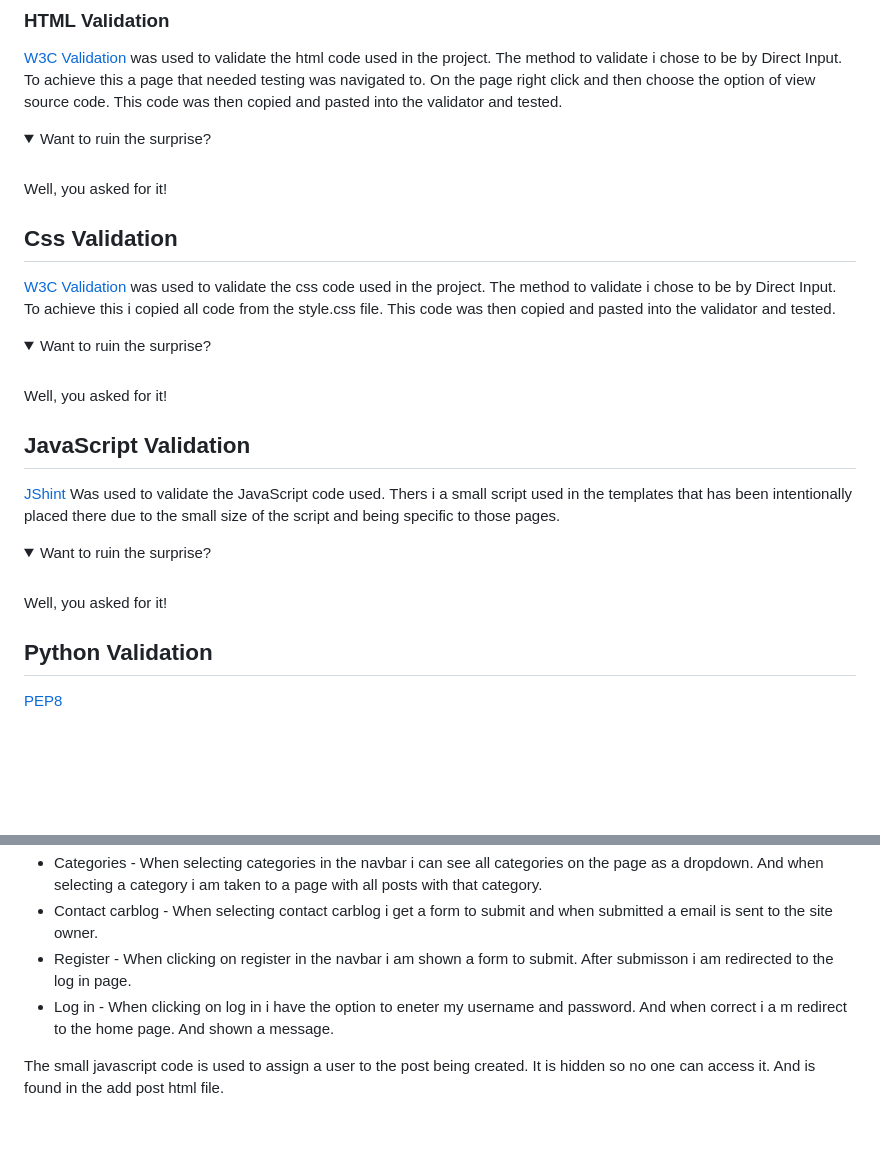
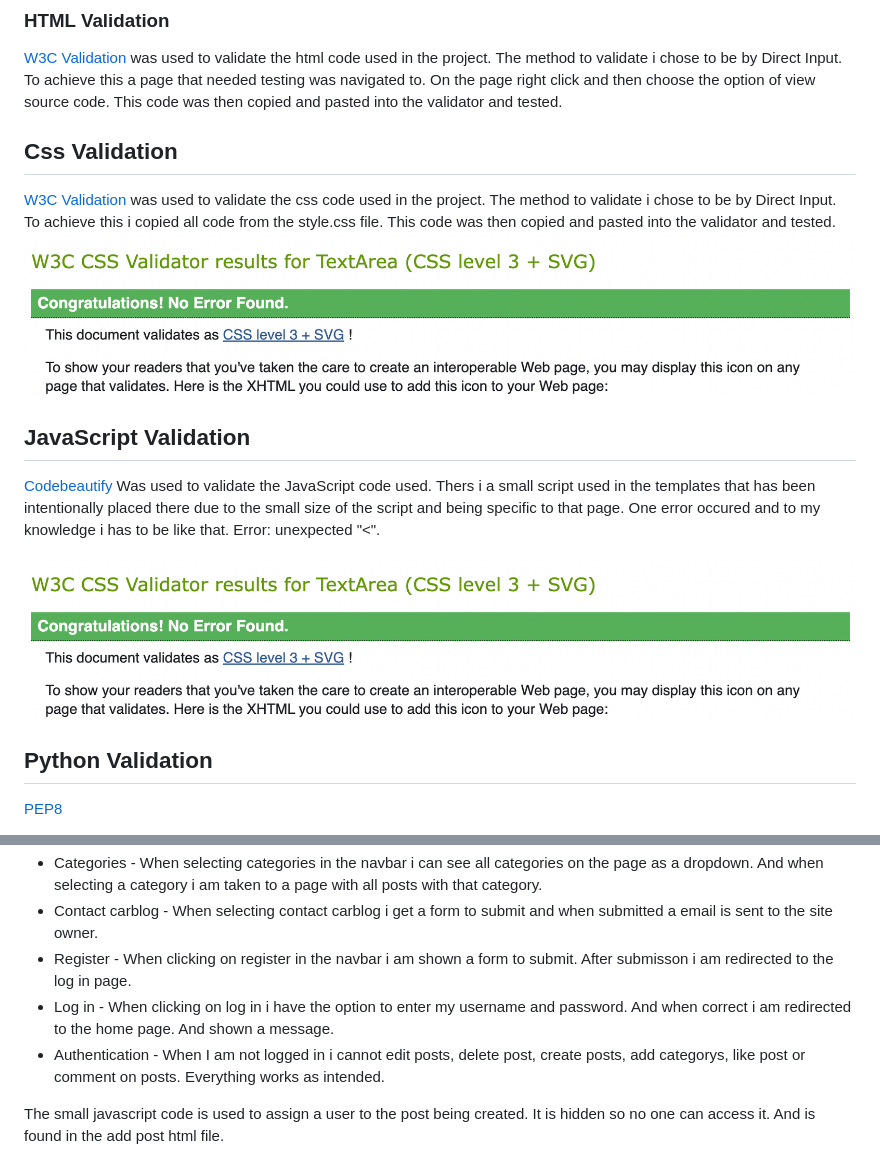
Before and after one commit to Code-Institute-Submissions/Dominikwigh-carblog-django, a Markdown page: README.md, 2 parts joined by grey strips. Rendered like a GitHub page; pictures changed too: documentation/Css validation.png (added); folded sections open; blank space fills up the shorter version.

Commit message:
add css validation image and js validation testing

```diff
--- a/README.md
+++ b/README.md
@@ -153,27 +160,17 @@ Although alot of effort was put into this project, due to time constraints there
 ---
 ### HTML Validation
 [W3C Validation](https://validator.w3.org/) was used to validate the html code used in the project. The method to validate i chose to be by Direct Input. To achieve this a page that needed testing was navigated to. On the page right click and then choose the option of view source code. This code was then copied and pasted into the validator and tested.
-<details>
-<summary>Want to ruin the surprise?</summary>
-<br>
-Well, you asked for it!
-</details>
+
 
 ## Css Validation
 [W3C Validation](https://validator.w3.org/) was used to validate the css code used in the project. The method to validate i chose to be by Direct Input. To achieve this i copied all code from the style.css file. This code was then copied and pasted into the validator and tested.
-<details open>
-<summary>Want to ruin the surprise?</summary>
-<br>
-Well, you asked for it!
-</details>
+![Css validation](documentation/Css%20validation.png)
 
 ## JavaScript Validation
-[JShint](https://jshint.com/) Was used to validate the JavaScript code used. Thers i a small script used in the templates that has been intentionally placed there due to the small size of the script and being specific to those pages.
-<details>
-<summary>Want to ruin the surprise?</summary>
-<br>
-Well, you asked for it!
-</details>
+[Codebeautify](https://codebeautify.org/jsvalidate) Was used to validate the JavaScript code used. Thers i a small script used in the templates that has been intentionally placed there due to the small size of the script and being specific to that page. One error occured and to my knowledge i has to be like that.
+Error: unexpected "<".
+
+![Css validation](documentation/Css%20validation.png)
 
 ## Python Validation
 [PEP8](https://pep8ci.herokuapp.com/#)
@@ -201,7 +198,8 @@ Well, you asked for it!
 * Categories - When selecting categories in the navbar i can see all categories on the page as a dropdown. And when selecting a category i am taken to a page with all posts with that category.
 * Contact carblog - When selecting contact carblog i get a form to submit and when submitted a email is sent to the site owner.
 * Register - When clicking on register in the navbar i am shown a form to submit. After submisson i am redirected to the log in page.
-* Log in - When clicking on log in i have the option to eneter my username and password. And when correct i a m redirect to the home page. And shown a message.
+* Log in - When clicking on log in i have the option to enter my username and password. And when correct i am redirected to the home page. And shown a message.
+* Authentication - When I am not logged in i cannot edit posts, delete post, create posts, add categorys, like post or comment on posts. Everything works as intended.
 
 The small javascript code is used to assign a user to the post being created. It is hidden so no one can access it. And is found in the add post html file.
 
```
Also changed, not shown: other parts of README.md (+7 -0 lines).
